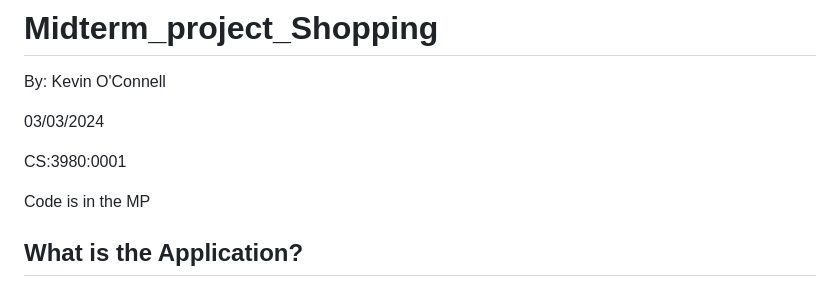
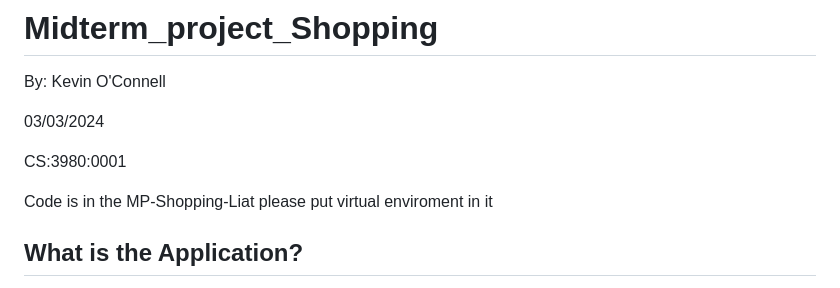
Before and after one commit to KevinOConnell7/Midterm_project_Shopping, a Markdown page: README.md, the part around the change. Rendered like a GitHub page.

```diff
--- a/README.md
+++ b/README.md
@@ -6,7 +6,7 @@ By: Kevin O'Connell
 
 CS:3980:0001
 
-Code is in the MP
+Code is in the MP-Shopping-Liat please put virtual enviroment in it
 
 ## What is the Application?
 
```
